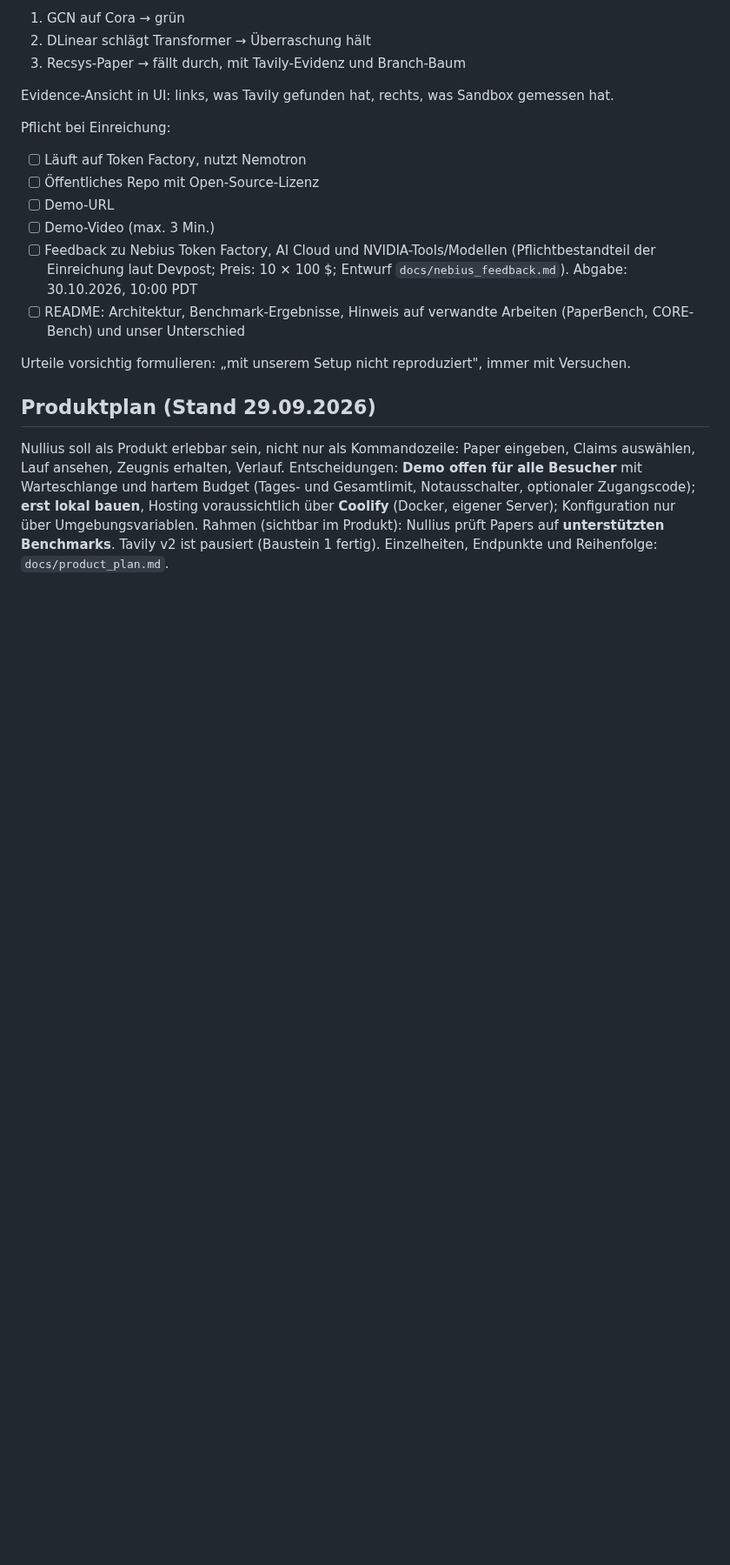
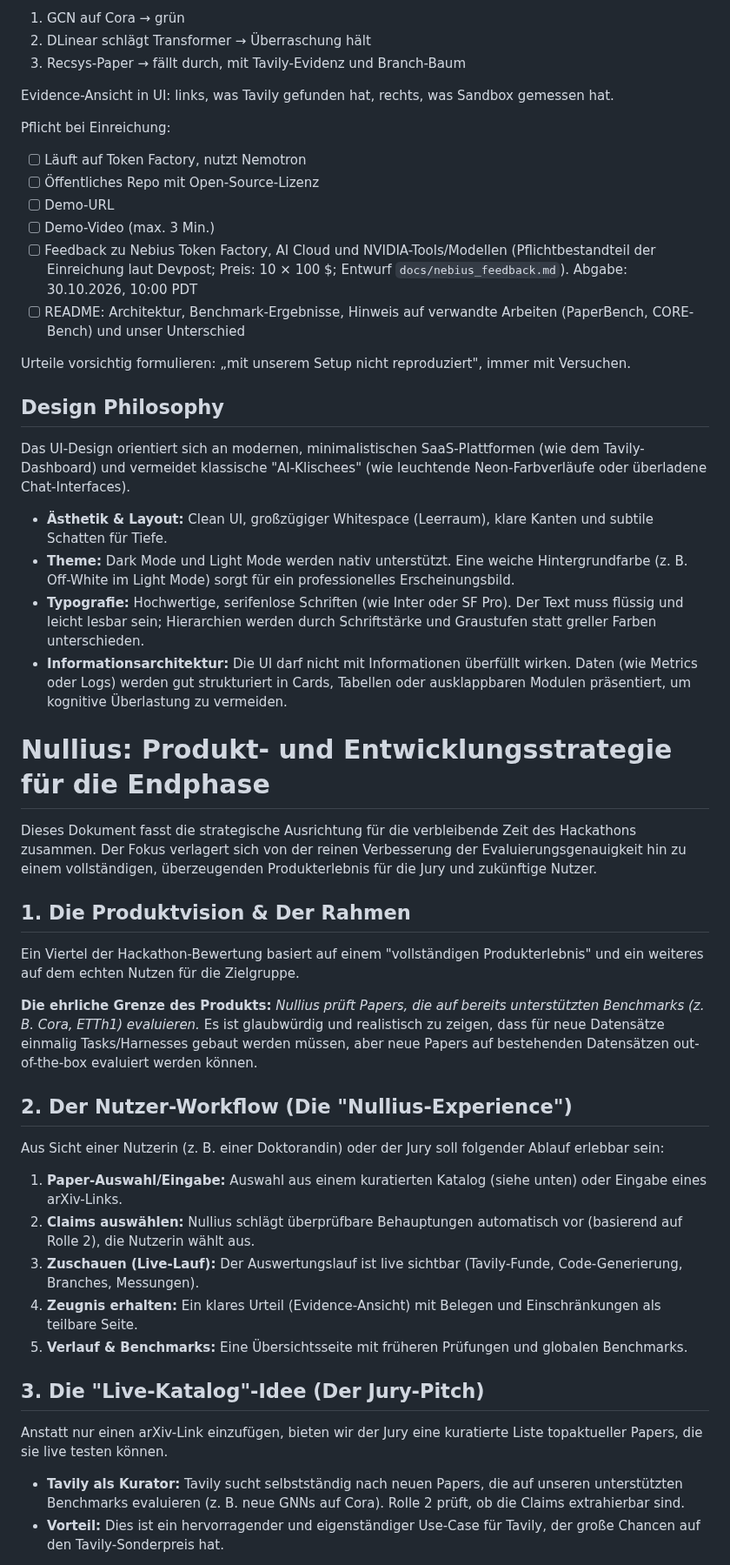
Before and after one commit to Script-hpp/Nullius, a Markdown page: CLAUDE.md, the part around one of its changes. Shown at 87% size. Rendered like a GitHub page; blank space fills up the shorter version.

```diff
--- a/CLAUDE.md
+++ b/CLAUDE.md
@@ -324,6 +324,36 @@ Pflicht bei Einreichung:
 
 Urteile vorsichtig formulieren: „mit unserem Setup nicht reproduziert", immer mit Versuchen.
 
-## Produktplan (Stand 29.09.2026)
+## Design Philosophy
 
-Nullius soll als Produkt erlebbar sein, nicht nur als Kommandozeile: Paper eingeben, Claims auswählen, Lauf ansehen, Zeugnis erhalten, Verlauf. Entscheidungen: **Demo offen für alle Besucher** mit Warteschlange und hartem Budget (Tages- und Gesamtlimit, Notausschalter, optionaler Zugangscode); **erst lokal bauen**, Hosting voraussichtlich über **Coolify** (Docker, eigener Server); Konfiguration nur über Umgebungsvariablen. Rahmen (sichtbar im Produkt): Nullius prüft Papers auf **unterstützten Benchmarks**. Tavily v2 ist pausiert (Baustein 1 fertig). Einzelheiten, Endpunkte und Reihenfolge: `docs/product_plan.md`.
+Das UI-Design orientiert sich an modernen, minimalistischen SaaS-Plattformen (wie dem Tavily-Dashboard) und vermeidet klassische "AI-Klischees" (wie leuchtende Neon-Farbverläufe oder überladene Chat-Interfaces).
+
+*   **Ästhetik & Layout:** Clean UI, großzügiger Whitespace (Leerraum), klare Kanten und subtile Schatten für Tiefe.
+*   **Theme:** Dark Mode und Light Mode werden nativ unterstützt. Eine weiche Hintergrundfarbe (z. B. Off-White im Light Mode) sorgt für ein professionelles Erscheinungsbild.
+*   **Typografie:** Hochwertige, serifenlose Schriften (wie Inter oder SF Pro). Der Text muss flüssig und leicht lesbar sein; Hierarchien werden durch Schriftstärke und Graustufen statt greller Farben unterschieden.
+*   **Informationsarchitektur:** Die UI darf nicht mit Informationen überfüllt wirken. Daten (wie Metrics oder Logs) werden gut strukturiert in Cards, Tabellen oder ausklappbaren Modulen präsentiert, um kognitive Überlastung zu vermeiden.
+
+# Nullius: Produkt- und Entwicklungsstrategie für die Endphase
+
+Dieses Dokument fasst die strategische Ausrichtung für die verbleibende Zeit des Hackathons zusammen. Der Fokus verlagert sich von der reinen Verbesserung der Evaluierungsgenauigkeit hin zu einem vollständigen, überzeugenden Produkterlebnis für die Jury und zukünftige Nutzer.
+
+## 1. Die Produktvision & Der Rahmen
+Ein Viertel der Hackathon-Bewertung basiert auf einem "vollständigen Produkterlebnis" und ein weiteres auf dem echten Nutzen für die Zielgruppe.
+
+**Die ehrliche Grenze des Produkts:**
+*Nullius prüft Papers, die auf bereits unterstützten Benchmarks (z. B. Cora, ETTh1) evaluieren.*
+Es ist glaubwürdig und realistisch zu zeigen, dass für neue Datensätze einmalig Tasks/Harnesses gebaut werden müssen, aber neue Papers auf bestehenden Datensätzen out-of-the-box evaluiert werden können.
+
+## 2. Der Nutzer-Workflow (Die "Nullius-Experience")
+Aus Sicht einer Nutzerin (z. B. einer Doktorandin) oder der Jury soll folgender Ablauf erlebbar sein:
+1. **Paper-Auswahl/Eingabe:** Auswahl aus einem kuratierten Katalog (siehe unten) oder Eingabe eines arXiv-Links.
+2. **Claims auswählen:** Nullius schlägt überprüfbare Behauptungen automatisch vor (basierend auf Rolle 2), die Nutzerin wählt aus.
+3. **Zuschauen (Live-Lauf):** Der Auswertungslauf ist live sichtbar (Tavily-Funde, Code-Generierung, Branches, Messungen).
+4. **Zeugnis erhalten:** Ein klares Urteil (Evidence-Ansicht) mit Belegen und Einschränkungen als teilbare Seite.
+5. **Verlauf & Benchmarks:** Eine Übersichtsseite mit früheren Prüfungen und globalen Benchmarks.
+
+## 3. Die "Live-Katalog"-Idee (Der Jury-Pitch)
+Anstatt nur einen arXiv-Link einzufügen, bieten wir der Jury eine kuratierte Liste topaktueller Papers, die sie live testen können.
+* **Tavily als Kurator:** Tavily sucht selbstständig nach neuen Papers, die auf unseren unterstützten Benchmarks evaluieren (z. B. neue GNNs auf Cora). Rolle 2 prüft, ob die Claims extrahierbar sind.
+* **Vorteil:** Dies ist ein hervorragender und eigenständiger Use-Case für Tavily, der große Chancen auf den Tavily-Sonderpreis hat.
+
```
Also changed, not shown: other parts of CLAUDE.md (+31 -0 lines).
